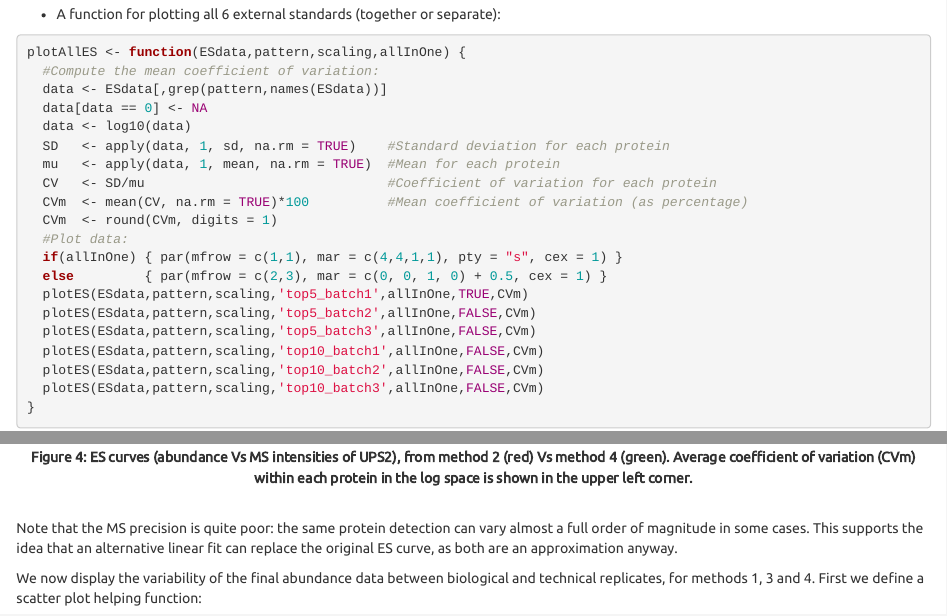
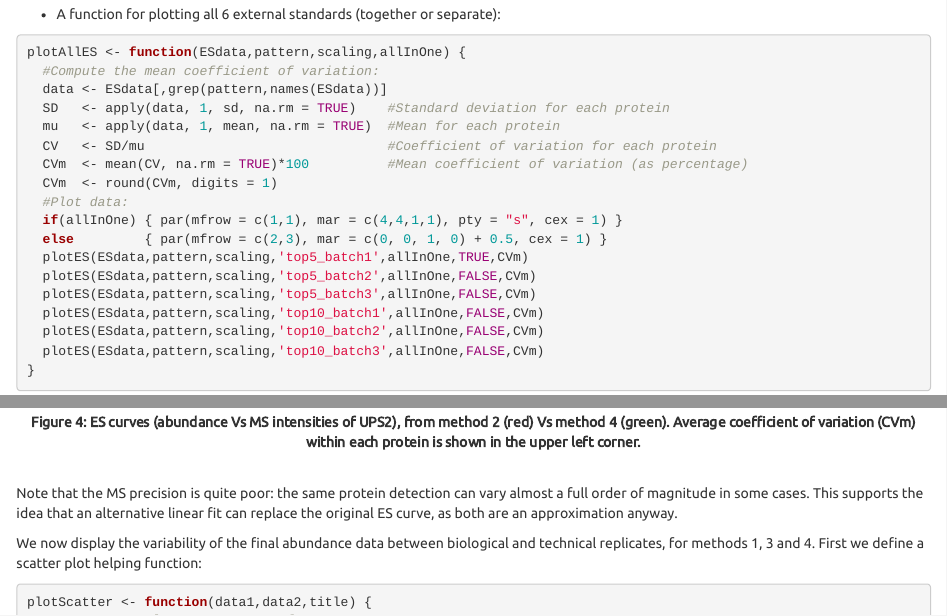
Before and after one commit to SysBioChalmers/reproduce, an R Markdown document (code/iBAQstudy.Rmd): the page in a window 1100 px wide, from 7850 px down, and a second part further down, joined at a grey line. Rendered offline with R 4.5, knitr and Pandoc, with nearby package versions; some code elsewhere in the file could not run offline.

Commit message:
fix: CVm
show normal CV, not in log space

````diff
--- a/code/iBAQstudy.Rmd
+++ b/code/iBAQstudy.Rmd
@@ -231,7 +231,7 @@ plotAllES(ESdata,'Intensity.L.T4h_',scaling,TRUE)
 ```
 
 <br>
-<center>**Figure 4: ES curves (abundance Vs MS intensities of UPS2), from method 2 (red) Vs method 4 (green). Average coefficient of variation (CVm) within each protein in the log space is shown in the upper left corner.**</center>
+<center>**Figure 4: ES curves (abundance Vs MS intensities of UPS2), from method 2 (red) Vs method 4 (green). Average coefficient of variation (CVm) within each protein is shown in the upper left corner.**</center>
 <br>
 
 Note that the MS precision is quite poor: the same protein detection can vary almost a full order of magnitude in some cases. This supports the idea that an alternative linear fit can replace the original ES curve, as both are an approximation anyway.
--- a/code/plotData.R
+++ b/code/plotData.R
@@ -79,8 +79,6 @@ plotES <- function(ESdata,pattern,scaling,name,allInOne,first,CVm) {
 plotAllES <- function(ESdata,pattern,scaling,allInOne) {
   #Compute the mean coefficient of variation:
   data <- ESdata[,grep(pattern,names(ESdata))]
-  data[data == 0] <- NA
-  data <- log10(data)
   SD   <- apply(data, 1, sd, na.rm = TRUE)    #Standard deviation for each protein
   mu   <- apply(data, 1, mean, na.rm = TRUE)  #Mean for each protein
   CV   <- SD/mu                               #Coefficient of variation for each protein
````
